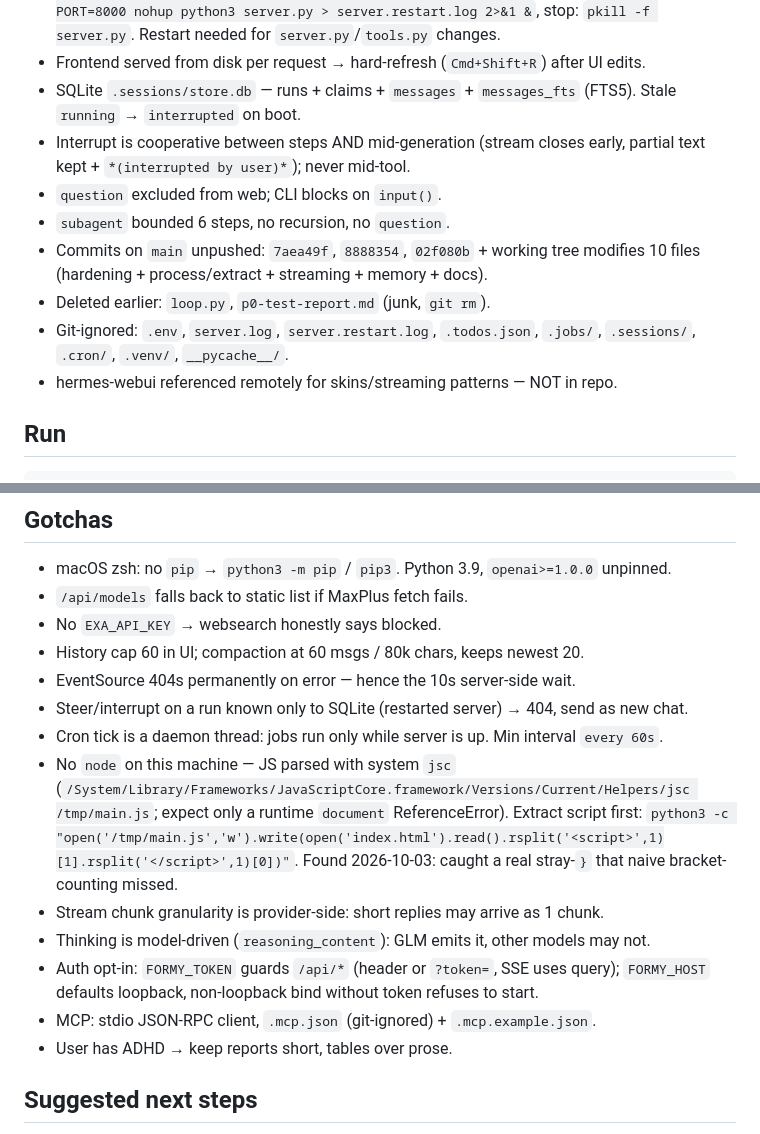
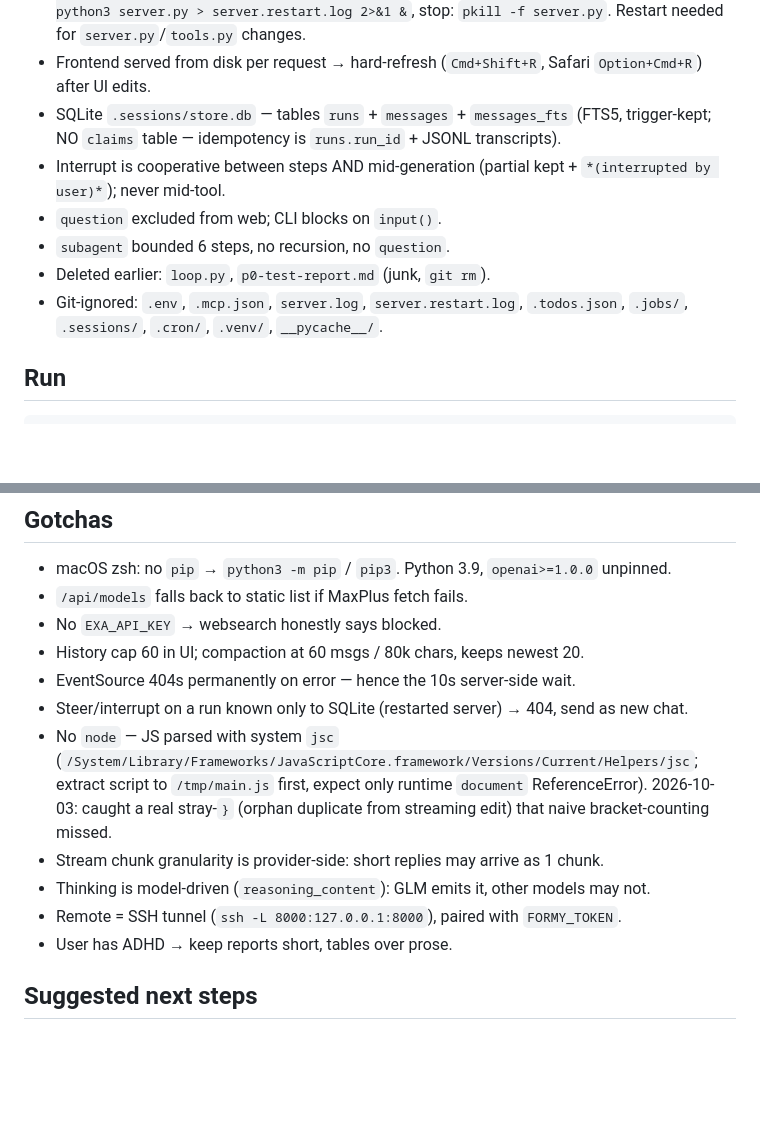
Before and after one commit to z67n8n742p-ux/my-project, a Markdown page: handoff.md, 2 parts joined by grey strips. GitHub-like rendering; blank space fills up the shorter version.

Commit message:
docs: rewrite handoff against live tree
Fresh line counts, real PID/pushed state, auth + MCP + UI
overhaul sections; fixes stale claims-table and unpushed-commits notes.

````diff
--- a/handoff.md
+++ b/handoff.md
@@ -79,18 +82,16 @@ live token + thinking streaming with interrupt-mid-generation.
   Start: `NO_BROWSER=1 PORT=8000 nohup python3 server.py > server.restart.log 2>&1 &`,
   stop: `pkill -f server.py`. Restart needed for `server.py`/`tools.py` changes.
-- Frontend served from disk per request → hard-refresh (`Cmd+Shift+R`) after UI edits.
-- SQLite `.sessions/store.db` — runs + claims + `messages` + `messages_fts` (FTS5).
-  Stale `running` → `interrupted` on boot.
-- Interrupt is cooperative between steps AND mid-generation (stream closes early,
-  partial text kept + `*(interrupted by user)*`); never mid-tool.
+- Frontend served from disk per request → hard-refresh (`Cmd+Shift+R`,
+  Safari `Option+Cmd+R`) after UI edits.
+- SQLite `.sessions/store.db` — tables `runs` + `messages` + `messages_fts` (FTS5,
+  trigger-kept; NO `claims` table — idempotency is `runs.run_id` + JSONL transcripts).
+- Interrupt is cooperative between steps AND mid-generation (partial kept +
+  `*(interrupted by user)*`); never mid-tool.
 - `question` excluded from web; CLI blocks on `input()`.
 - `subagent` bounded 6 steps, no recursion, no `question`.
-- Commits on `main` unpushed: `7aea49f`, `8888354`, `02f080b` + working tree
-  modifies 10 files (hardening + process/extract + streaming + memory + docs).
 - Deleted earlier: `loop.py`, `p0-test-report.md` (junk, `git rm`).
-- Git-ignored: `.env`, `server.log`, `server.restart.log`, `.todos.json`,
+- Git-ignored: `.env`, `.mcp.json`, `server.log`, `server.restart.log`, `.todos.json`,
   `.jobs/`, `.sessions/`, `.cron/`, `.venv/`, `__pycache__/`.
-- hermes-webui referenced remotely for skins/streaming patterns — NOT in repo.
 
 ## Run
 ```
@@ -105,17 +106,14 @@ NO_BROWSER=1 PORT=8000 python3 server.py   # open http://localhost:8000
 - History cap 60 in UI; compaction at 60 msgs / 80k chars, keeps newest 20.
 - EventSource 404s permanently on error — hence the 10s server-side wait.
 - Steer/interrupt on a run known only to SQLite (restarted server) → 404, send as new chat.
-- Cron tick is a daemon thread: jobs run only while server is up. Min interval `every 60s`.
-- No `node` on this machine — JS parsed with system `jsc`
-  (`/System/Library/Frameworks/JavaScriptCore.framework/Versions/Current/Helpers/jsc /tmp/main.js`;
-  expect only a runtime `document` ReferenceError). Extract script first:
-  `python3 -c "open('/tmp/main.js','w').write(open('index.html').read().rsplit('<script>',1)[1].rsplit('</script>',1)[0])"`.
-  Found 2026-10-03: caught a real stray-`}` that naive bracket-counting missed.
+- No `node` — JS parsed with system `jsc`
+  (`/System/Library/Frameworks/JavaScriptCore.framework/Versions/Current/Helpers/jsc`;
+  extract script to `/tmp/main.js` first, expect only runtime `document` ReferenceError).
+  2026-10-03: caught a real stray-`}` (orphan duplicate from streaming edit) that naive
+  bracket-counting missed.
 - Stream chunk granularity is provider-side: short replies may arrive as 1 chunk.
 - Thinking is model-driven (`reasoning_content`): GLM emits it, other models may not.
-- Auth opt-in: `FORMY_TOKEN` guards `/api/*` (header or `?token=`, SSE uses query);
-  `FORMY_HOST` defaults loopback, non-loopback bind without token refuses to start.
-- MCP: stdio JSON-RPC client, `.mcp.json` (git-ignored) + `.mcp.example.json`.
+- Remote = SSH tunnel (`ssh -L 8000:127.0.0.1:8000`), paired with `FORMY_TOKEN`.
 - User has ADHD → keep reports short, tables over prose.
 
 ## Suggested next steps
````
Also changed, not shown: other parts of handoff.md (+63 -60 lines).
